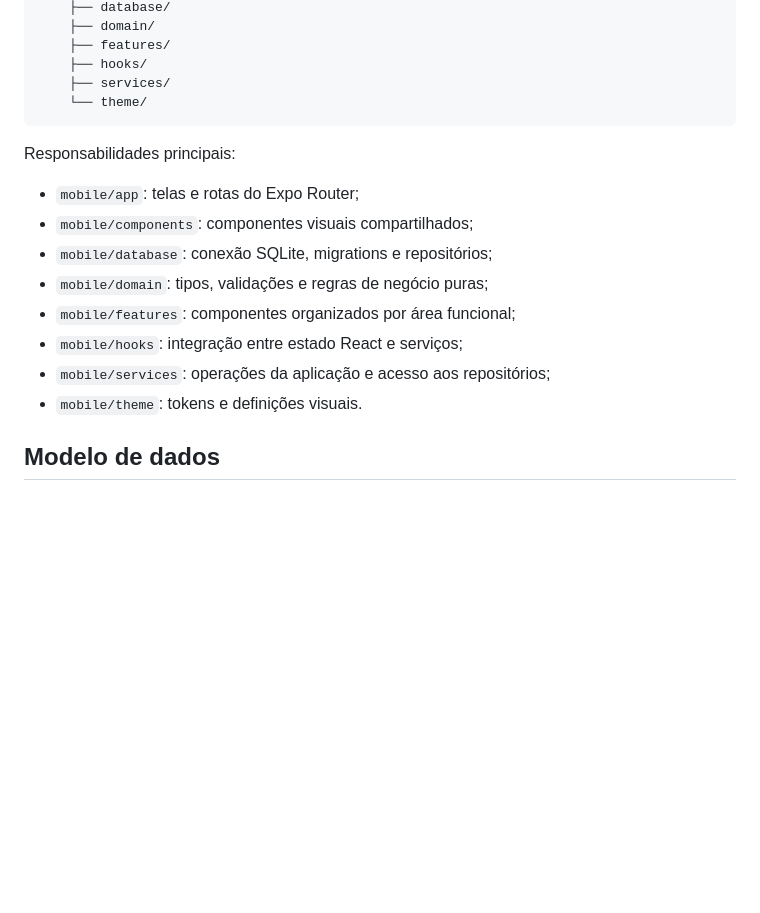
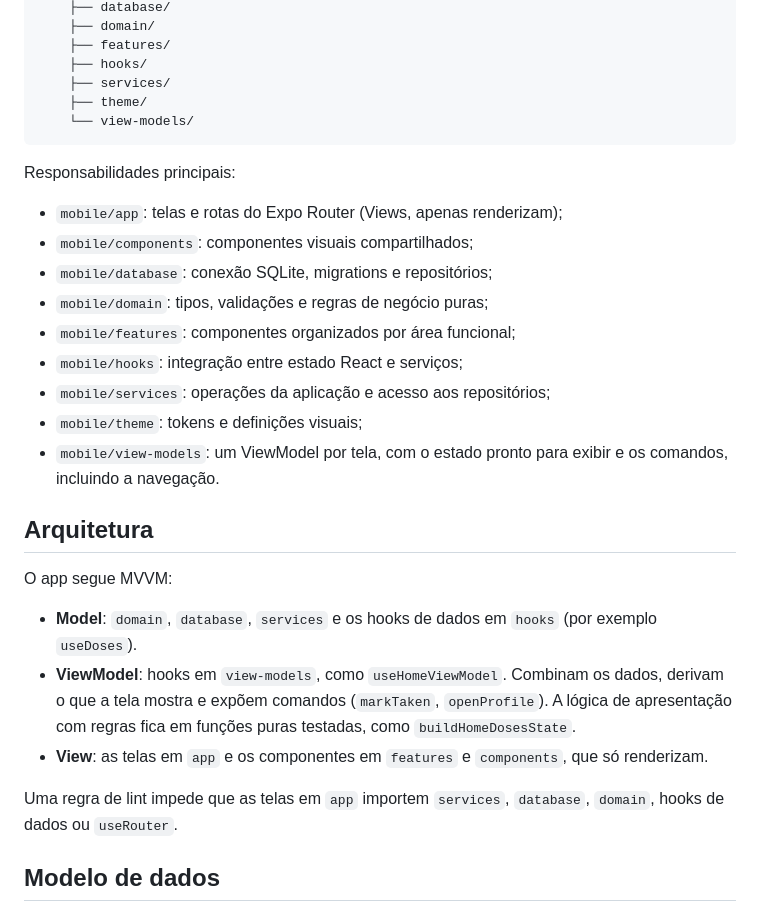
Before and after one commit to osamucadev/dose-care, a Markdown page: README.md, the part around the change. GitHub-like rendering; blank space fills up the shorter version.

Commit message:
docs: describe the MVVM architecture

````diff
--- a/README.md
+++ b/README.md
@@ -110,19 +110,31 @@ dose-care/
     ├── features/
     ├── hooks/
     ├── services/
-    └── theme/
+    ├── theme/
+    └── view-models/
 ```
 
 Responsabilidades principais:
 
-- `mobile/app`: telas e rotas do Expo Router;
+- `mobile/app`: telas e rotas do Expo Router (Views, apenas renderizam);
 - `mobile/components`: componentes visuais compartilhados;
 - `mobile/database`: conexão SQLite, migrations e repositórios;
 - `mobile/domain`: tipos, validações e regras de negócio puras;
 - `mobile/features`: componentes organizados por área funcional;
 - `mobile/hooks`: integração entre estado React e serviços;
 - `mobile/services`: operações da aplicação e acesso aos repositórios;
-- `mobile/theme`: tokens e definições visuais.
+- `mobile/theme`: tokens e definições visuais;
+- `mobile/view-models`: um ViewModel por tela, com o estado pronto para exibir e os comandos, incluindo a navegação.
+
+## Arquitetura
+
+O app segue MVVM:
+
+- **Model**: `domain`, `database`, `services` e os hooks de dados em `hooks` (por exemplo `useDoses`).
+- **ViewModel**: hooks em `view-models`, como `useHomeViewModel`. Combinam os dados, derivam o que a tela mostra e expõem comandos (`markTaken`, `openProfile`). A lógica de apresentação com regras fica em funções puras testadas, como `buildHomeDosesState`.
+- **View**: as telas em `app` e os componentes em `features` e `components`, que só renderizam.
+
+Uma regra de lint impede que as telas em `app` importem `services`, `database`, `domain`, hooks de dados ou `useRouter`.
 
 ## Modelo de dados
 
````
